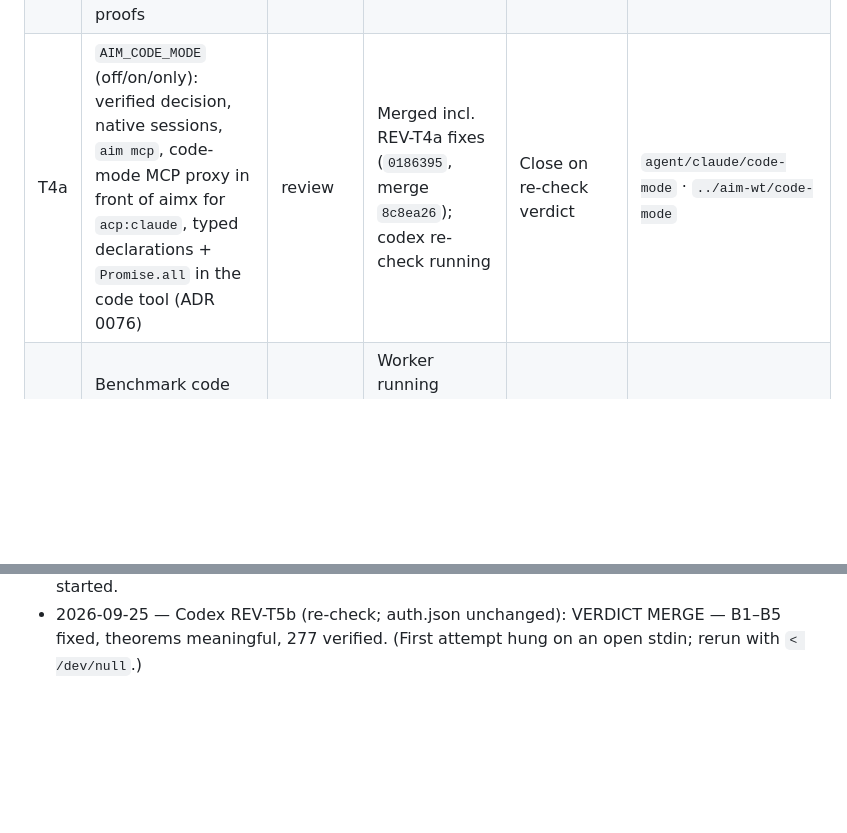
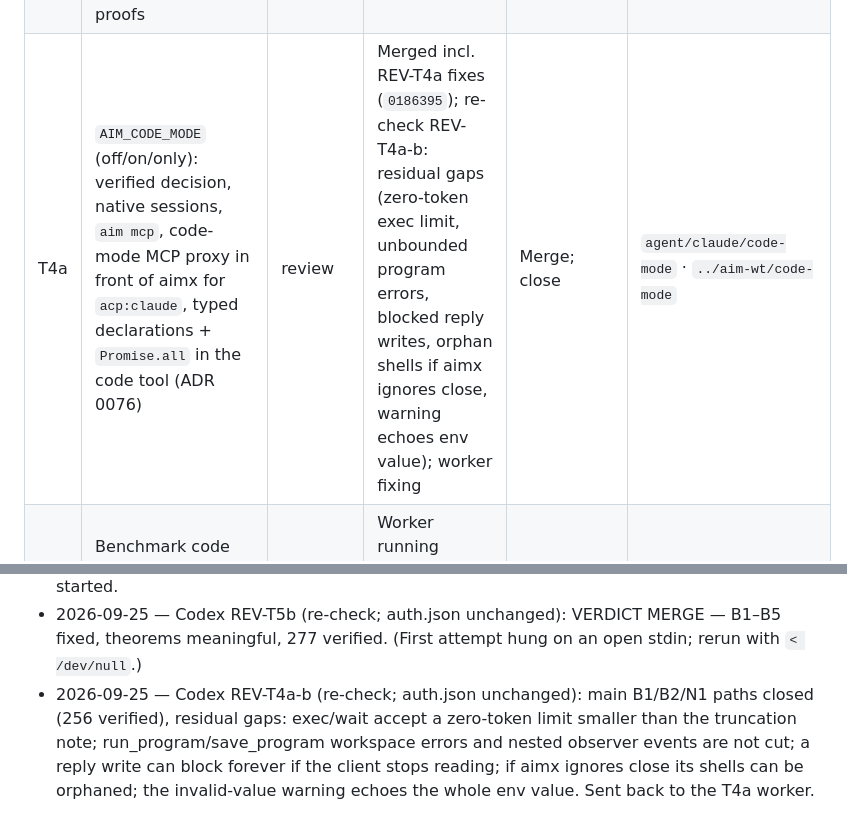
Before and after one commit to thehumanworks/aim, a Markdown page: docs/tasks.md, 2 parts joined by grey strips. Rendered like a GitHub page; blank space fills up the shorter version.

Commit message:
docs: task register — REV-T4a-b residuals
Co-Authored-By: Claude Opus 5.5 <noreply@anthropic.com>
Claude-Session: https://claude.ai/code/session_01MUnBnsUKpNBnMP5K8zogSq

```diff
--- a/docs/tasks.md
+++ b/docs/tasks.md
@@ -25,7 +25,7 @@ client still builds.
 | T1 | `/provider`, `/model`, `/effort` suggestions and completion; model list follows the selected provider (one `SessionOptions` update, ADR 0074) | done | Merged incl. follow-ups, REV-T1 and REV-T1b fixes (`147a5a9`); a model change reaches summary and stream in one locked step | — | `agent/claude/tui-options` · `../aim-wt/tui-options` |
 | T2 | `/clear` clears the chat and starts fresh | done | Merged with T1 (transcript, inline rows, row cache, screen + scrollback best effort, new session) | With T1 | with T1 |
 | T3 | Parallel tools: batching guidance in prompts, `readOnlyHint` on aimx MCP, end-to-end concurrency tests, FIX16 cell scheduler moved to the kernel with proofs | done | Merged incl. REV-T3 B1 fix (`bd418ae`): rendezvous tests; forced serialization fails them | Optional codex re-check of the fix | `agent/claude/parallel-tools` · `../aim-wt/parallel-tools` |
-| T4a | `AIM_CODE_MODE` (off/on/only): verified decision, native sessions, `aim mcp`, code-mode MCP proxy in front of aimx for `acp:claude`, typed declarations + `Promise.all` in the code tool (ADR 0076) | review | Merged incl. REV-T4a fixes (`0186395`, merge `8c8ea26`); codex re-check running | Close on re-check verdict | `agent/claude/code-mode` · `../aim-wt/code-mode` |
+| T4a | `AIM_CODE_MODE` (off/on/only): verified decision, native sessions, `aim mcp`, code-mode MCP proxy in front of aimx for `acp:claude`, typed declarations + `Promise.all` in the code tool (ADR 0076) | review | Merged incl. REV-T4a fixes (`0186395`); re-check REV-T4a-b: residual gaps (zero-token exec limit, unbounded program errors, blocked reply writes, orphan shells if aimx ignores close, warning echoes env value); worker fixing | Merge; close | `agent/claude/code-mode` · `../aim-wt/code-mode` |
 | T4b | Benchmark code mode (offline + live, pre-declared rule), then set the default; repair the wire gate | in progress | Worker running (budget: OpenRouter ≤ $3, codex ≤ 12, acp:claude ≤ 16 runs) | Merge; decision into ADR 0076 | `agent/claude/code-mode-bench` · `../aim-wt/code-mode-bench` |
 | T5 | ACP Claude: selecting Opus (and any model) works — verified model-id resolution (ADR 0075) | done | Merged incl. REV-T5 fixes (`c4a1b35`); codex re-check: MERGE | Follow-up (not in this batch): adapter resets mode/effort on model switch | `agent/claude/acp-models` · `../aim-wt/acp-models` |
 | T6 | Verus proofs for the decision logic (done inside T1, T3, T4a, T5) | todo | — | Check each worker's `mise run verify` | — |
@@ -133,3 +133,8 @@ client still builds.
   gone, no `survived` file); harness close lets aimx reap first; invalid AIM_CODE_MODE = off,
   reported once on stderr, proved. Branch: 256 verified; 593 tests passed. Codex re-check started.
 - 2026-09-25 — Codex REV-T5b (re-check; auth.json unchanged): VERDICT MERGE — B1–B5 fixed, theorems meaningful, 277 verified. (First attempt hung on an open stdin; rerun with `< /dev/null`.)
+- 2026-09-25 — Codex REV-T4a-b (re-check; auth.json unchanged): main B1/B2/N1 paths closed (256
+  verified), residual gaps: exec/wait accept a zero-token limit smaller than the truncation note;
+  run_program/save_program workspace errors and nested observer events are not cut; a reply write
+  can block forever if the client stops reading; if aimx ignores close its shells can be orphaned;
+  the invalid-value warning echoes the whole env value. Sent back to the T4a worker.
```
